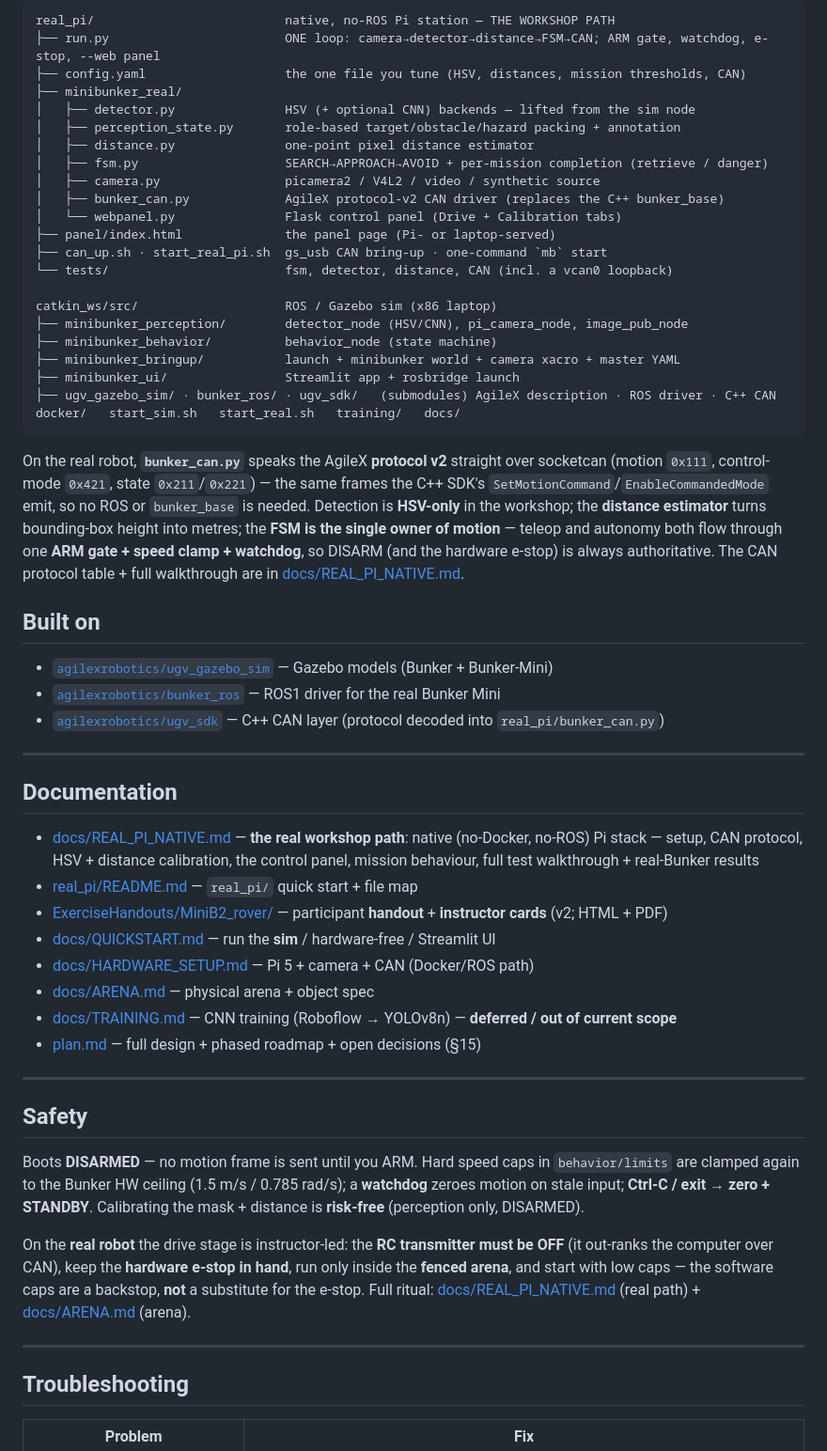
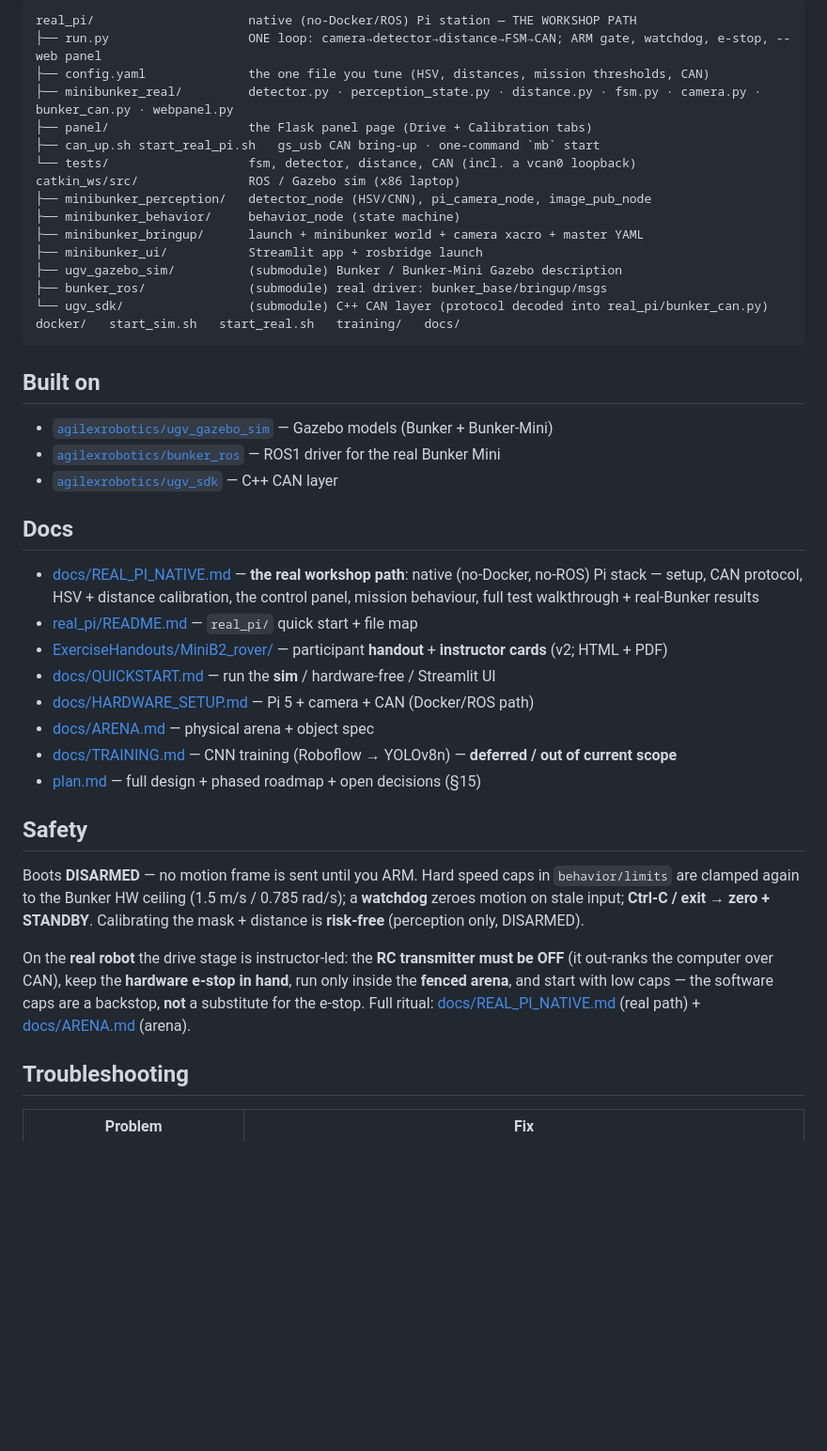
Before and after one commit to billisandr/minibunker-workshop, a Markdown page: README.md, the part around one of its changes. Shown at 94% size. Rendered like a GitHub page; blank space fills up the shorter version.

````diff
--- a/README.md
+++ b/README.md
@@ -137,47 +97,30 @@ swap. One config file is the only thing a host edits.
 
 ```
-real_pi/                          native, no-ROS Pi station — THE WORKSHOP PATH
-├── run.py                        ONE loop: camera→detector→distance→FSM→CAN; ARM gate, watchdog, e-stop, --web panel
-├── config.yaml                   the one file you tune (HSV, distances, mission thresholds, CAN)
-├── minibunker_real/
-│   ├── detector.py               HSV (+ optional CNN) backends — lifted from the sim node
-│   ├── perception_state.py       role-based target/obstacle/hazard packing + annotation
-│   ├── distance.py               one-point pixel distance estimator
-│   ├── fsm.py                    SEARCH→APPROACH→AVOID + per-mission completion (retrieve / danger)
-│   ├── camera.py                 picamera2 / V4L2 / video / synthetic source
-│   ├── bunker_can.py             AgileX protocol-v2 CAN driver (replaces the C++ bunker_base)
-│   └── webpanel.py               Flask control panel (Drive + Calibration tabs)
-├── panel/index.html              the panel page (Pi- or laptop-served)
-├── can_up.sh · start_real_pi.sh  gs_usb CAN bring-up · one-command `mb` start
-└── tests/                        fsm, detector, distance, CAN (incl. a vcan0 loopback)
-
-catkin_ws/src/                    ROS / Gazebo sim (x86 laptop)
-├── minibunker_perception/        detector_node (HSV/CNN), pi_camera_node, image_pub_node
-├── minibunker_behavior/          behavior_node (state machine)
-├── minibunker_bringup/           launch + minibunker world + camera xacro + master YAML
-├── minibunker_ui/                Streamlit app + rosbridge launch
-├── ugv_gazebo_sim/ · bunker_ros/ · ugv_sdk/   (submodules) AgileX description · ROS driver · C++ CAN
+real_pi/                     native (no-Docker/ROS) Pi station — THE WORKSHOP PATH
+├── run.py                   ONE loop: camera→detector→distance→FSM→CAN; ARM gate, watchdog, e-stop, --web panel
+├── config.yaml              the one file you tune (HSV, distances, mission thresholds, CAN)
+├── minibunker_real/         detector.py · perception_state.py · distance.py · fsm.py · camera.py · bunker_can.py · webpanel.py
+├── panel/                   the Flask panel page (Drive + Calibration tabs)
+├── can_up.sh start_real_pi.sh   gs_usb CAN bring-up · one-command `mb` start
+└── tests/                   fsm, detector, distance, CAN (incl. a vcan0 loopback)
+catkin_ws/src/               ROS / Gazebo sim (x86 laptop)
+├── minibunker_perception/   detector_node (HSV/CNN), pi_camera_node, image_pub_node
+├── minibunker_behavior/     behavior_node (state machine)
+├── minibunker_bringup/      launch + minibunker world + camera xacro + master YAML
+├── minibunker_ui/           Streamlit app + rosbridge launch
+├── ugv_gazebo_sim/          (submodule) Bunker / Bunker-Mini Gazebo description
+├── bunker_ros/              (submodule) real driver: bunker_base/bringup/msgs
+└── ugv_sdk/                 (submodule) C++ CAN layer (protocol decoded into real_pi/bunker_can.py)
 docker/   start_sim.sh   start_real.sh   training/   docs/
 ```
-
-On the real robot, **`bunker_can.py`** speaks the AgileX **protocol v2** straight over
-socketcan (motion `0x111`, control-mode `0x421`, state `0x211`/`0x221`) — the same frames
-the C++ SDK's `SetMotionCommand`/`EnableCommandedMode` emit, so no ROS or `bunker_base` is
-needed. Detection is **HSV-only** in the workshop; the **distance estimator** turns
-bounding-box height into metres; the **FSM is the single owner of motion** — teleop and
-autonomy both flow through one **ARM gate + speed clamp + watchdog**, so DISARM (and the
-hardware e-stop) is always authoritative. The CAN protocol table + full walkthrough are in
-[docs/REAL_PI_NATIVE.md](docs/REAL_PI_NATIVE.md).
 
 ## Built on
 
 - [`agilexrobotics/ugv_gazebo_sim`](https://github.com/agilexrobotics/ugv_gazebo_sim) — Gazebo models (Bunker + Bunker-Mini)
 - [`agilexrobotics/bunker_ros`](https://github.com/agilexrobotics/bunker_ros) — ROS1 driver for the real Bunker Mini
-- [`agilexrobotics/ugv_sdk`](https://github.com/agilexrobotics/ugv_sdk) — C++ CAN layer (protocol decoded into `real_pi/bunker_can.py`)
+- [`agilexrobotics/ugv_sdk`](https://github.com/agilexrobotics/ugv_sdk) — C++ CAN layer
 
----
-
-## Documentation
+## Docs
 
 - [docs/REAL_PI_NATIVE.md](docs/REAL_PI_NATIVE.md) — **the real workshop path**: native
   (no-Docker, no-ROS) Pi stack — setup, CAN protocol, HSV + distance calibration, the
@@ -189,8 +132,6 @@ hardware e-stop) is always authoritative. The CAN protocol table + full walkthro
 - [docs/ARENA.md](docs/ARENA.md) — physical arena + object spec
 - [docs/TRAINING.md](docs/TRAINING.md) — CNN training (Roboflow → YOLOv8n) — **deferred / out of current scope**
 - [plan.md](plan.md) — full design + phased roadmap + open decisions (§15)
-
----
 
 ## Safety
 
@@ -204,8 +145,6 @@ On the **real robot** the drive stage is instructor-led: the **RC transmitter mu
 the **fenced arena**, and start with low caps — the software caps are a backstop, **not** a
 substitute for the e-stop. Full ritual: [docs/REAL_PI_NATIVE.md](docs/REAL_PI_NATIVE.md)
 (real path) + [docs/ARENA.md](docs/ARENA.md) (arena).
-
----
 
 ## Troubleshooting
 
````
Also changed, not shown: other parts of README.md (+39 -81 lines).
